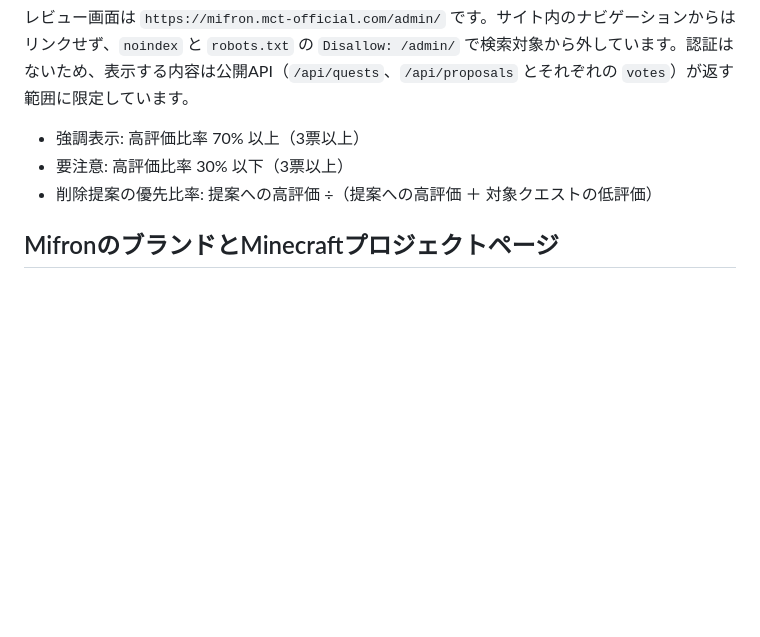
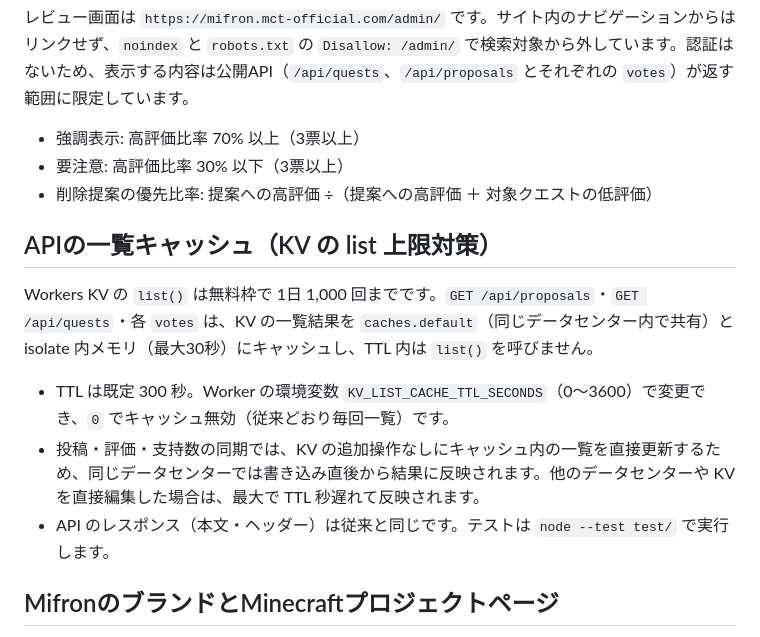
Before and after one commit to tatudrag0n/officialsites, a Markdown page: README.md, the part around the change. Rendered like a GitHub page; blank space fills up the shorter version.

Commit message:
docs: document the API list cache and KV_LIST_CACHE_TTL_SECONDS

```diff
--- a/README.md
+++ b/README.md
@@ -40,6 +40,14 @@ MCTのメインサイトです。Mifron・CREWMATE・TEXROOT・開発者ペー
 - 要注意: 高評価比率 30% 以下（3票以上）
 - 削除提案の優先比率: 提案への高評価 ÷（提案への高評価 ＋ 対象クエストの低評価）
 
+## APIの一覧キャッシュ（KV の list 上限対策）
+
+Workers KV の `list()` は無料枠で 1日 1,000 回までです。`GET /api/proposals`・`GET /api/quests`・各 `votes` は、KV の一覧結果を `caches.default`（同じデータセンター内で共有）と isolate 内メモリ（最大30秒）にキャッシュし、TTL 内は `list()` を呼びません。
+
+- TTL は既定 300 秒。Worker の環境変数 `KV_LIST_CACHE_TTL_SECONDS`（0〜3600）で変更でき、`0` でキャッシュ無効（従来どおり毎回一覧）です。
+- 投稿・評価・支持数の同期では、KV の追加操作なしにキャッシュ内の一覧を直接更新するため、同じデータセンターでは書き込み直後から結果に反映されます。他のデータセンターや KV を直接編集した場合は、最大で TTL 秒遅れて反映されます。
+- API のレスポンス（本文・ヘッダー）は従来と同じです。テストは `node --test test/` で実行します。
+
 ## MifronのブランドとMinecraftプロジェクトページ
 
 Mifronは「ゲームやデジタルサービスを開発するインディーゲームスタジオ」です（Games & Digital Experiences）。Minecraftサーバーは最初のプロジェクトとして整理されています。
```
